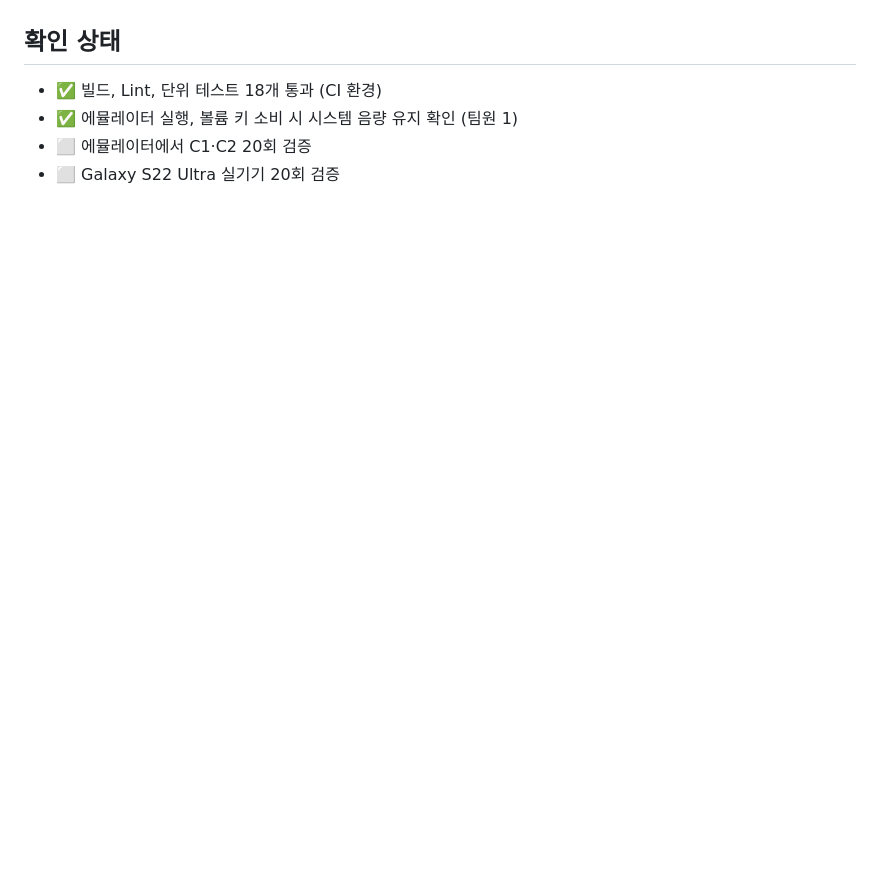
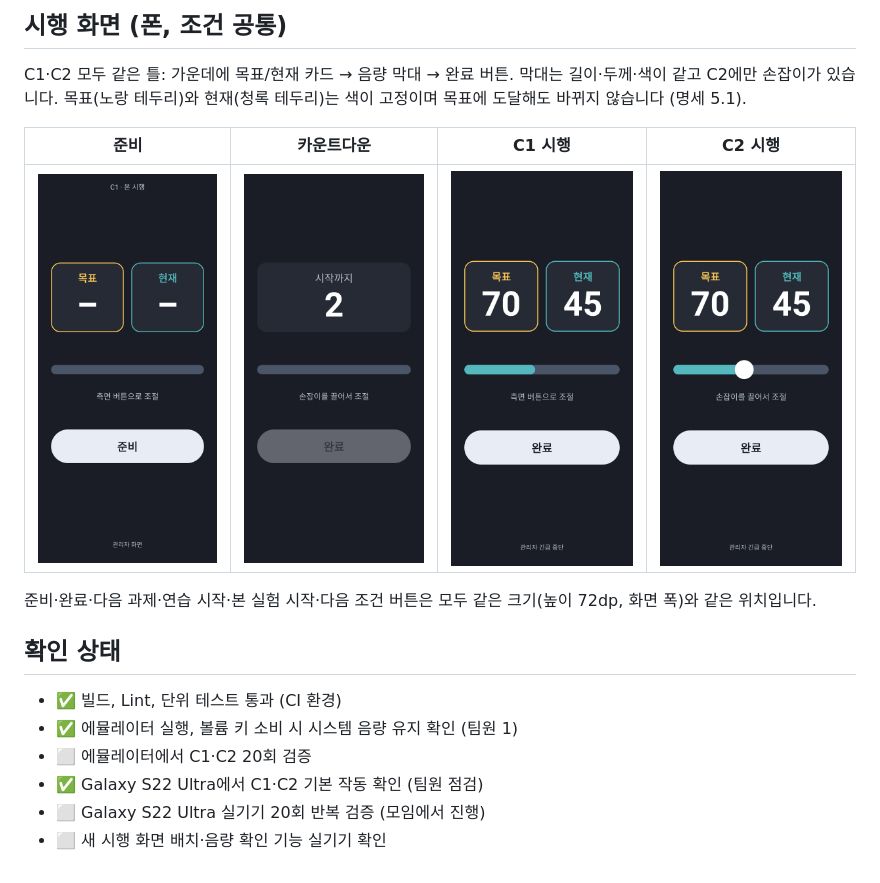
Before and after one commit to yujumniy/HCI-TeamP, a Markdown page: docs/phase1-phone-input.md, the part around one of its changes. Drawn GitHub-style; pictures changed too: docs/images/phone-c1_active.png (added), docs/images/phone-c2_active.png (added), docs/images/phone-countdown.png (added); blank space fills up the shorter version.

```diff
--- a/docs/phase1-phone-input.md
+++ b/docs/phase1-phone-input.md
@@ -85,5 +122,17 @@ trials의 오버슈팅·조작 횟수는 events만으로 다시 계산할 수
+## 시행 화면 (폰, 조건 공통)
+C1·C2 모두 같은 틀: 가운데에 목표/현재 카드 → 음량 막대 → 완료 버튼. 막대는 길이·두께·색이 같고 C2에만 손잡이가 있습니다.
+목표(노랑 테두리)와 현재(청록 테두리)는 색이 고정이며 목표에 도달해도 바뀌지 않습니다 (명세 5.1).
+
+| 준비 | 카운트다운 | C1 시행 | C2 시행 |
+| --- | --- | --- | --- |
+| ![](images/phone-ready.png) | ![](images/phone-countdown.png) | ![](images/phone-c1_active.png) | ![](images/phone-c2_active.png) |
+
+준비·완료·다음 과제·연습 시작·본 실험 시작·다음 조건 버튼은 모두 같은 크기(높이 72dp, 화면 폭)와 같은 위치입니다.
+
 ## 확인 상태
-- ✅ 빌드, Lint, 단위 테스트 18개 통과 (CI 환경)
+- ✅ 빌드, Lint, 단위 테스트 통과 (CI 환경)
 - ✅ 에뮬레이터 실행, 볼륨 키 소비 시 시스템 음량 유지 확인 (팀원 1)
 - ⬜ 에뮬레이터에서 C1·C2 20회 검증
-- ⬜ Galaxy S22 Ultra 실기기 20회 검증
+- ✅ Galaxy S22 Ultra에서 C1·C2 기본 작동 확인 (팀원 점검)
+- ⬜ Galaxy S22 Ultra 실기기 20회 반복 검증 (모임에서 진행)
+- ⬜ 새 시행 화면 배치·음량 확인 기능 실기기 확인
```
Also changed, not shown: other parts of docs/phase1-phone-input.md (+37 -0 lines), docs/persistent-experiment.md (+1 -1 lines), 9 other files.
